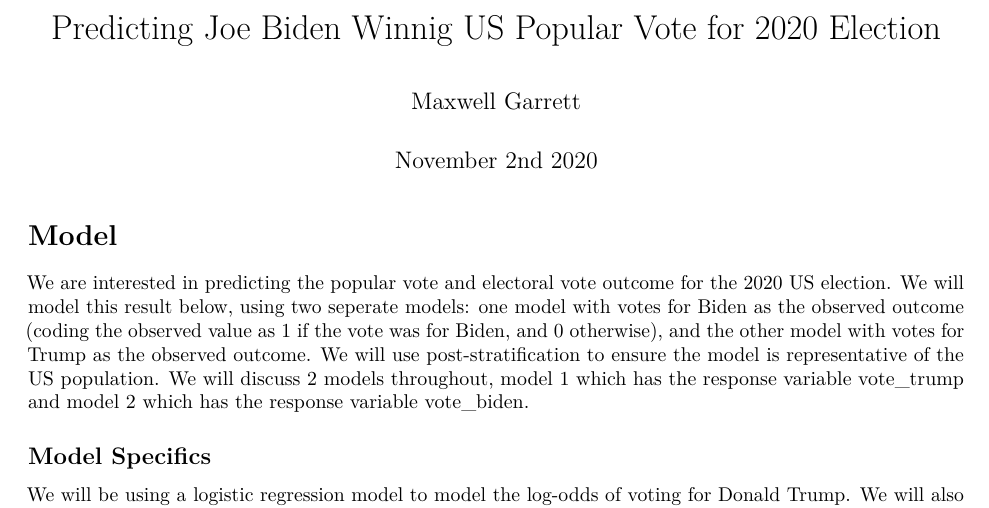
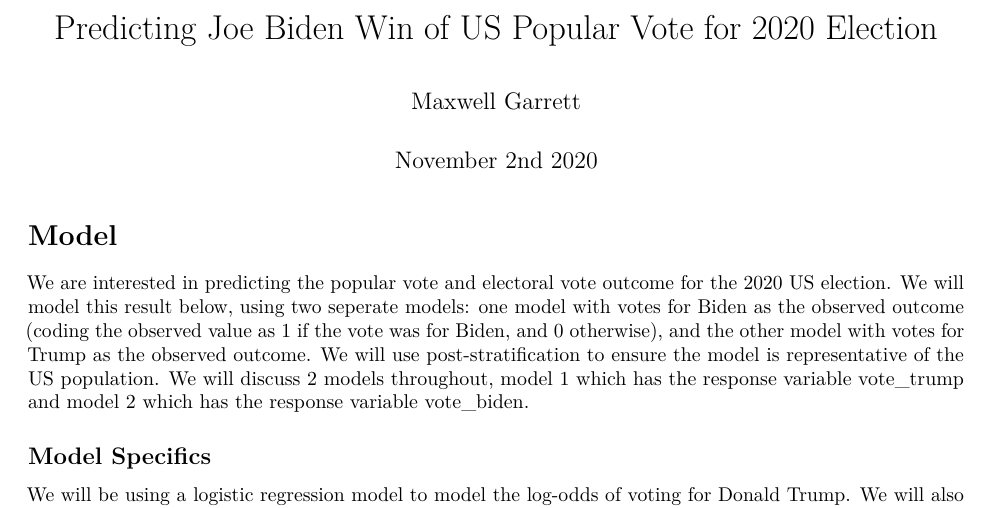
Before and after one commit to maxwell-garrett/ps3-stat, an R Markdown document (ProblemSet3 - 2994.Rmd): part of page 1 of 3, cut so that both start at the same text. Rendered offline with R 4.5, knitr and Pandoc, then LaTeX, with nearby package versions; some code elsewhere in the file could not run offline.

Commit message:
fixed typo

```diff
--- a/ProblemSet3 - 2994.Rmd
+++ b/ProblemSet3 - 2994.Rmd
@@ -1,5 +1,5 @@
 ---
-title: "Predicting Joe Biden Winnig US Popular Vote for 2020 Election"
+title: "Predicting Joe Biden Win of US Popular Vote for 2020 Election"
 author: "Maxwell Garrett"
 date: "November 2nd 2020"
 header-includes:
```
Also changed, not shown: ProblemSet3---2994.pdf.
